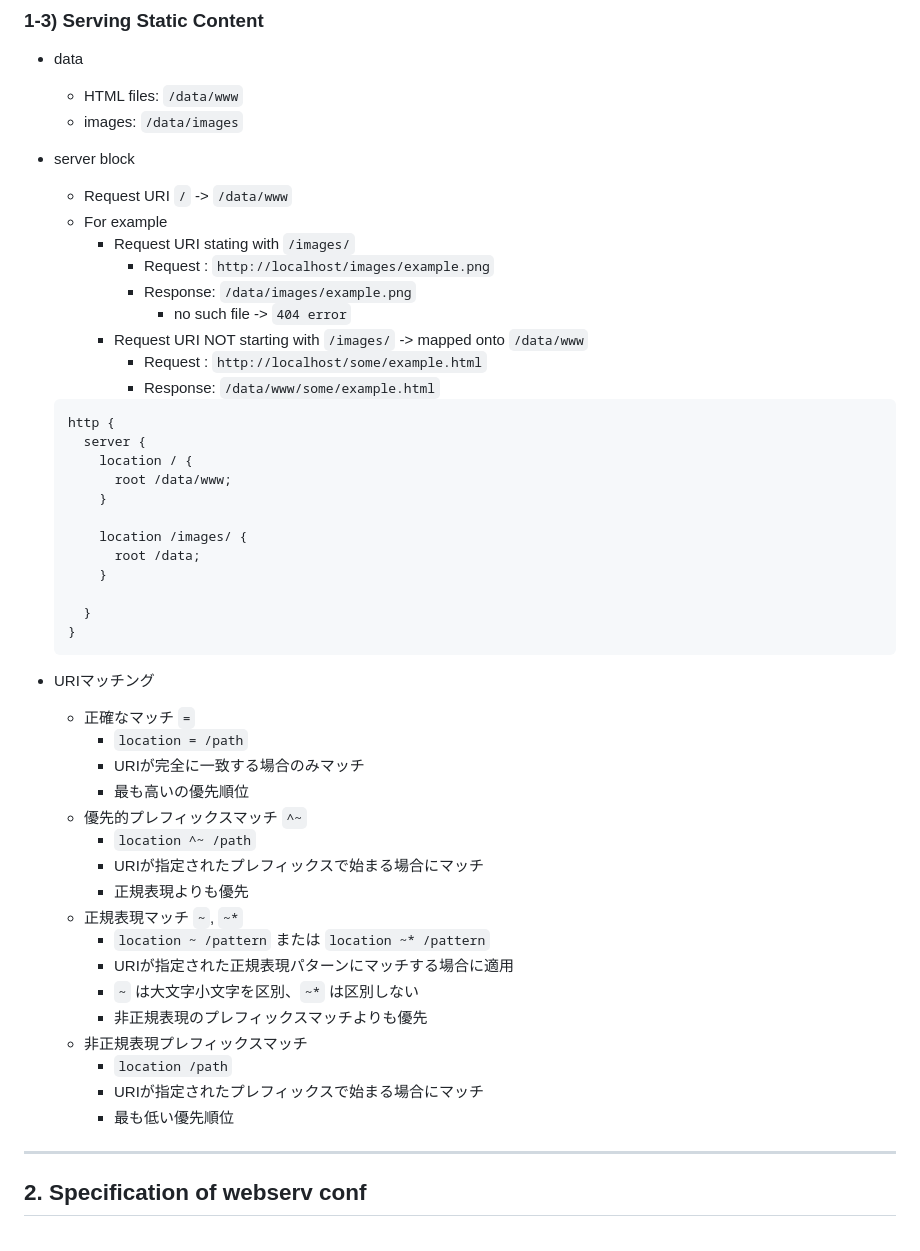
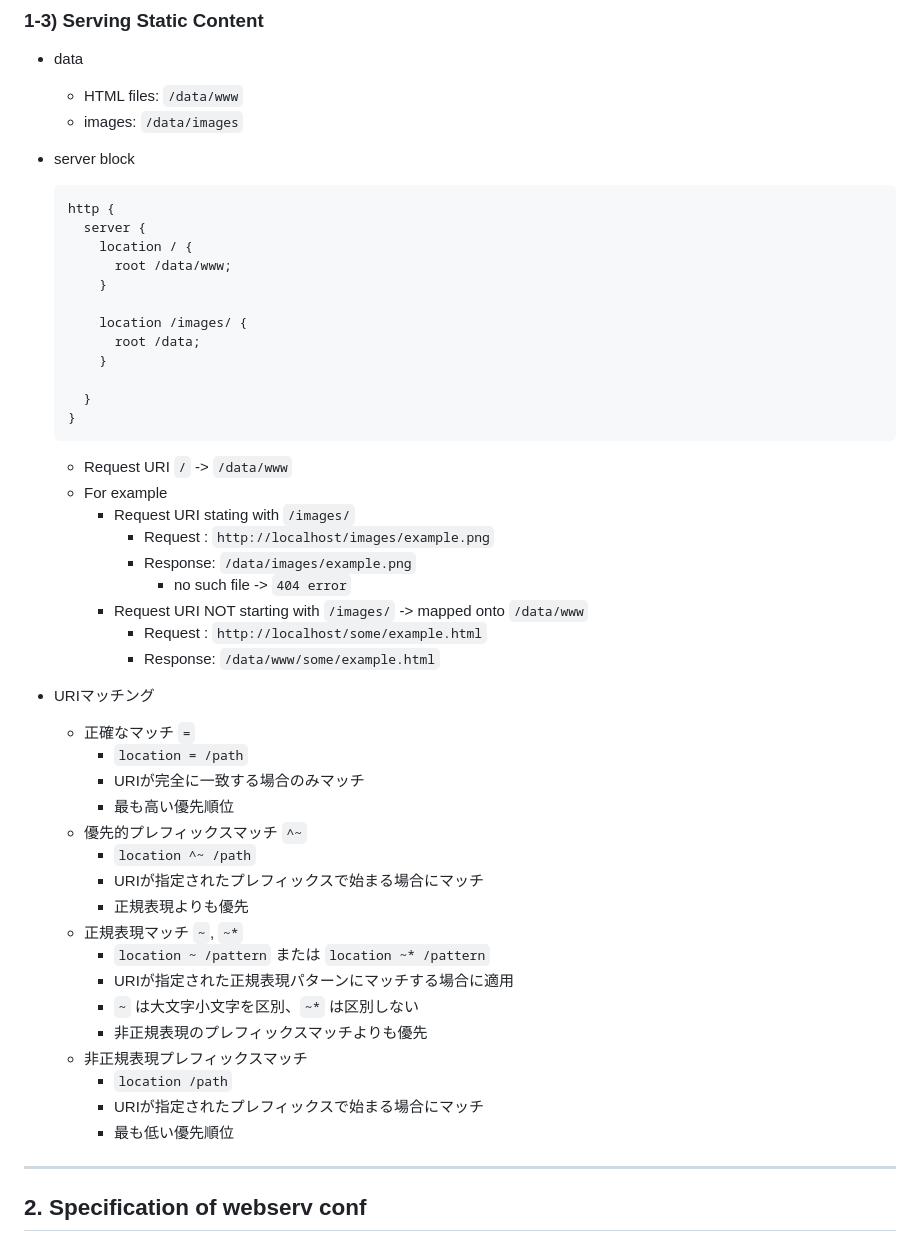
Before and after one commit to ak0327/42_webserv, a Markdown page: webserv_conf.md, the part around one of its changes. GitHub-like rendering.

````diff
--- a/webserv_conf.md
+++ b/webserv_conf.md
@@ -47,15 +47,6 @@
   - images: `/data/images`
 
 * server block
-  - Request URI `/` -> `/data/www`
-  - For example
-    - Request URI stating with `/images/`
-      - Request : `http://localhost/images/example.png`
-      - Response: `/data/images/example.png`
-        - no such file -> `404 error`
-    - Request URI NOT starting with `/images/` -> mapped onto `/data/www`
-      - Request : `http://localhost/some/example.html`
-      - Response: `/data/www/some/example.html`
   ```
   http {
     server {
@@ -70,12 +61,21 @@
     }
   }
   ```
+  - Request URI `/` -> `/data/www`
+  - For example
+    - Request URI stating with `/images/`
+      - Request : `http://localhost/images/example.png`
+      - Response: `/data/images/example.png`
+        - no such file -> `404 error`
+    - Request URI NOT starting with `/images/` -> mapped onto `/data/www`
+      - Request : `http://localhost/some/example.html`
+      - Response: `/data/www/some/example.html`
 
 * URIマッチング
   - 正確なマッチ `=`
     - `location = /path`
     - URIが完全に一致する場合のみマッチ
-    - 最も高いの優先順位
+    - 最も高い優先順位
   - 優先的プレフィックスマッチ `^~`
     - `location ^~ /path`
     - URIが指定されたプレフィックスで始まる場合にマッチ
@@ -89,7 +89,6 @@
     - `location /path`
     - URIが指定されたプレフィックスで始まる場合にマッチ
     - 最も低い優先順位
-
 
 
 <hr>
````
Also changed, not shown: other parts of webserv_conf.md (+157 -14 lines).
